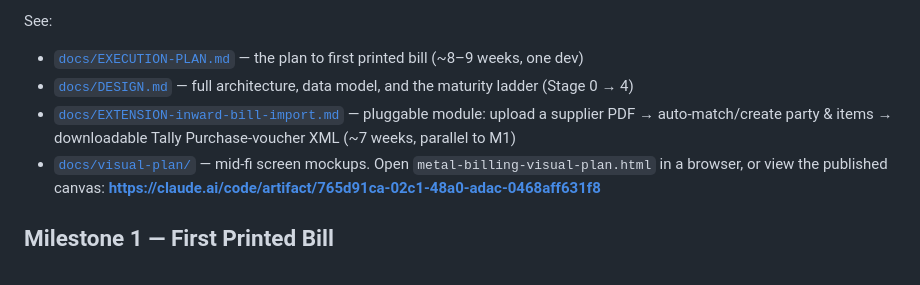
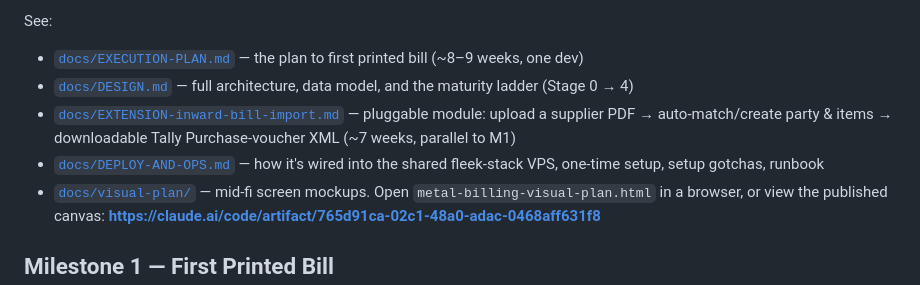
Before and after one commit to financefleek-arch/Metal-ERP, a Markdown page: README.md, the part around the change. Rendered like a GitHub page.

```diff
--- a/README.md
+++ b/README.md
@@ -11,6 +11,7 @@ See:
 - [`docs/EXECUTION-PLAN.md`](docs/EXECUTION-PLAN.md) — the plan to first printed bill (~8–9 weeks, one dev)
 - [`docs/DESIGN.md`](docs/DESIGN.md) — full architecture, data model, and the maturity ladder (Stage 0 → 4)
 - [`docs/EXTENSION-inward-bill-import.md`](docs/EXTENSION-inward-bill-import.md) — pluggable module: upload a supplier PDF → auto-match/create party & items → downloadable Tally Purchase-voucher XML (~7 weeks, parallel to M1)
+- [`docs/DEPLOY-AND-OPS.md`](docs/DEPLOY-AND-OPS.md) — how it's wired into the shared fleek-stack VPS, one-time setup, setup gotchas, runbook
 - [`docs/visual-plan/`](docs/visual-plan/) — mid-fi screen mockups. Open `metal-billing-visual-plan.html` in a browser, or view the published canvas:
   **https://claude.ai/code/artifact/765d91ca-02c1-48a0-adac-0468aff631f8**
 
```
Also changed, not shown: docs/DEPLOY-AND-OPS.md (added, +177 -0 lines).
